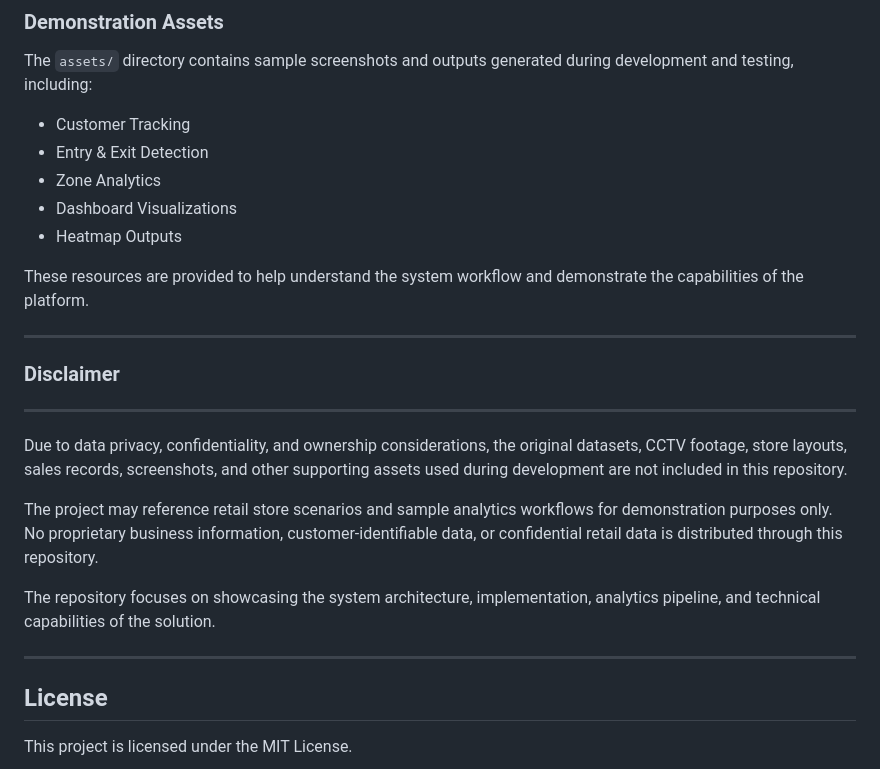
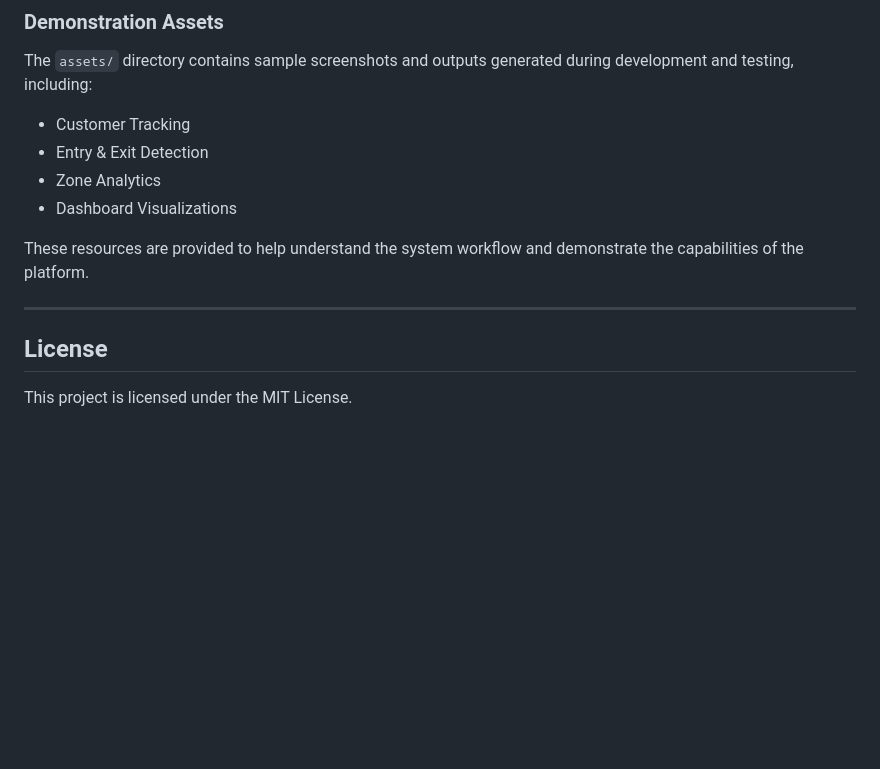
Before and after one commit to ThanushaGali/store-intelligence, a Markdown page: README.md, the part around the change. GitHub-like rendering; blank space fills up the shorter version.

```diff
--- a/README.md
+++ b/README.md
@@ -226,23 +226,13 @@ The `assets/` directory contains sample screenshots and outputs generated during
 - Entry & Exit Detection
 - Zone Analytics
 - Dashboard Visualizations
-- Heatmap Outputs
+
 
 These resources are provided to help understand the system workflow and demonstrate the capabilities of the platform.
 
 ---
 
-### Disclaimer
----
 
-
-Due to data privacy, confidentiality, and ownership considerations, the original datasets, CCTV footage, store layouts, sales records, screenshots, and other supporting assets used during development are not included in this repository.
-
-The project may reference retail store scenarios and sample analytics workflows for demonstration purposes only. No proprietary business information, customer-identifiable data, or confidential retail data is distributed through this repository.
-
-The repository focuses on showcasing the system architecture, implementation, analytics pipeline, and technical capabilities of the solution.
-
----
 
 ## License
 
```
